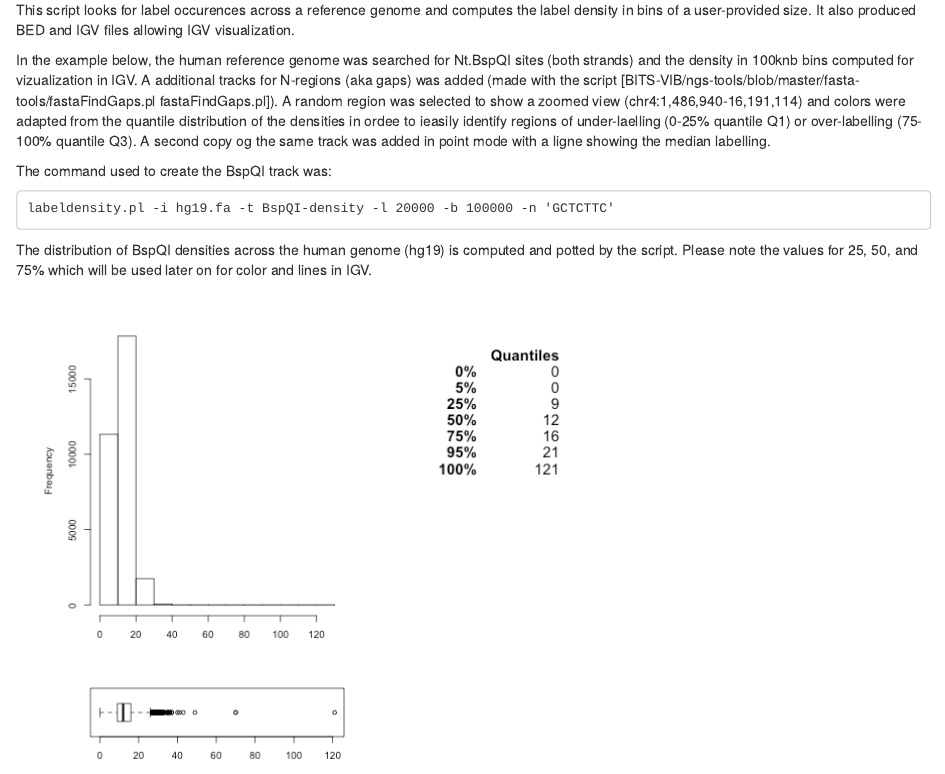
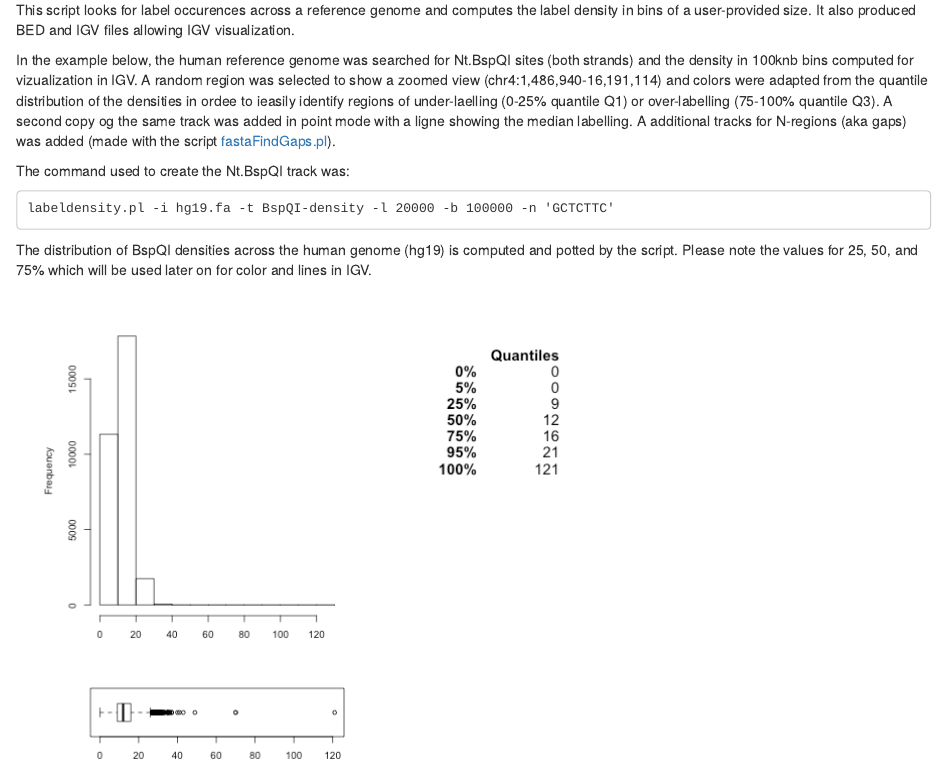
Before and after one commit to Nucleomics-VIB/bionano-tools, an R Markdown document (labeldensity.pl_example.rmd): the page in a window 1100 px wide, from 110 px down. Rendered offline with R 4.5, knitr and Pandoc, with nearby package versions.

Commit message:
Update labeldensity.pl_example.rmd

````diff
--- a/labeldensity.pl_example.rmd
+++ b/labeldensity.pl_example.rmd
@@ -4,9 +4,9 @@ Applying the labeldensity.pl script to the human genome (hg19)
 This script looks for label occurences across a reference genome and computes the label density in bins of a user-provided size.
 It also produced BED and IGV files allowing IGV visualization.
 
-In the example below, the human reference genome was searched for Nt.BspQI sites (both strands) and the density in 100knb bins computed for vizualization in IGV. A additional tracks for N-regions (aka gaps) was added (made with the script [BITS-VIB/ngs-tools/blob/master/fasta-tools/fastaFindGaps.pl fastaFindGaps.pl]). A random region was selected to show a zoomed view (chr4:1,486,940-16,191,114) and colors were adapted from the quantile distribution of the densities in ordee to ieasily identify regions of under-laelling (0-25% quantile Q1) or over-labelling (75-100% quantile Q3). A second copy og the same track was added in point mode with a ligne showing the median labelling.
+In the example below, the human reference genome was searched for Nt.BspQI sites (both strands) and the density in 100knb bins computed for vizualization in IGV. A random region was selected to show a zoomed view (chr4:1,486,940-16,191,114) and colors were adapted from the quantile distribution of the densities in ordee to ieasily identify regions of under-laelling (0-25% quantile Q1) or over-labelling (75-100% quantile Q3). A second copy og the same track was added in point mode with a ligne showing the median labelling. A additional tracks for N-regions (aka gaps) was added (made with the script [fastaFindGaps.pl](fasta-tools/fastaFindGaps.pl)).
 
-The command used to create the BspQI track was:
+The command used to create the Nt.BspQI track was:
 
 ```
 labeldensity.pl -i hg19.fa -t BspQI-density -l 20000 -b 100000 -n 'GCTCTTC'
````
